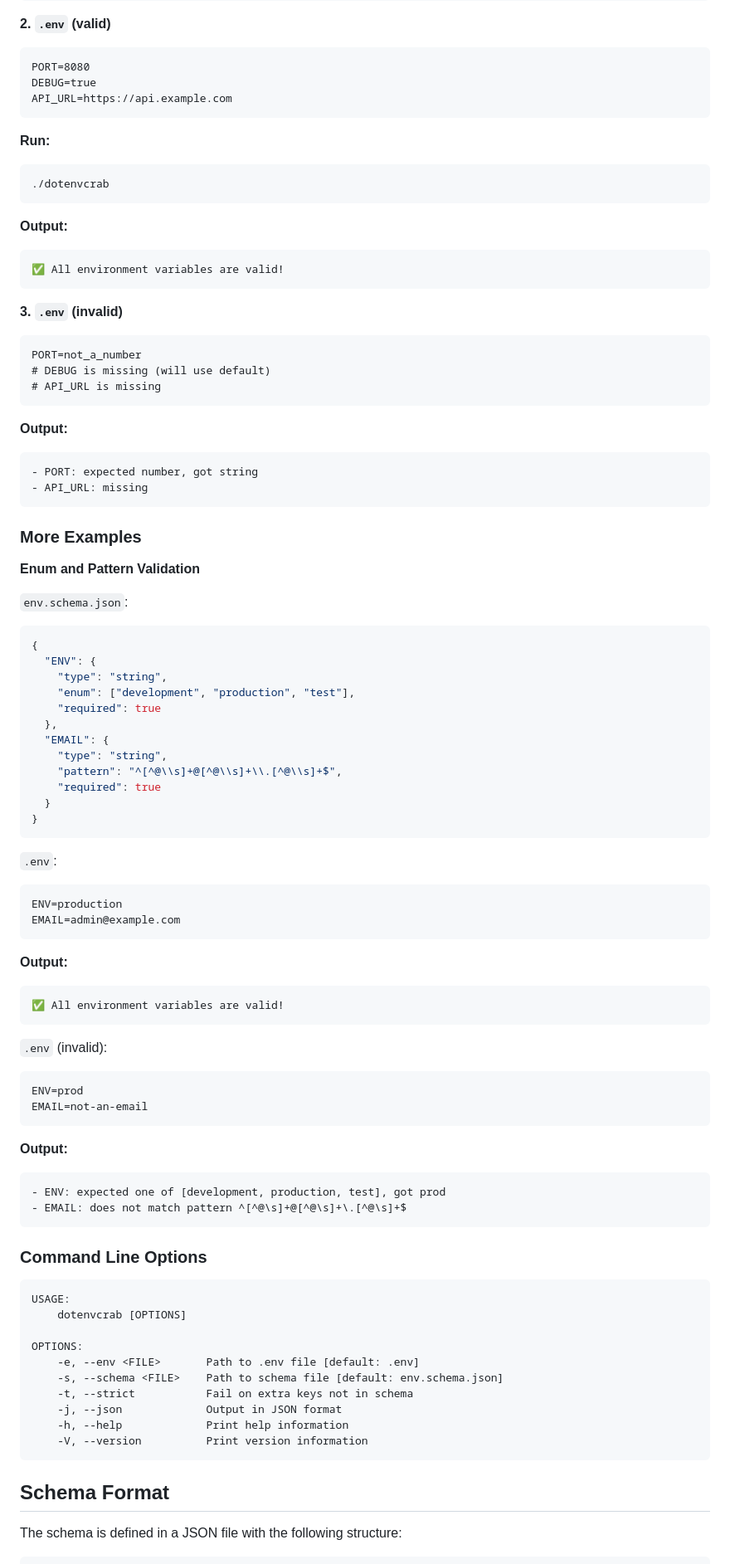
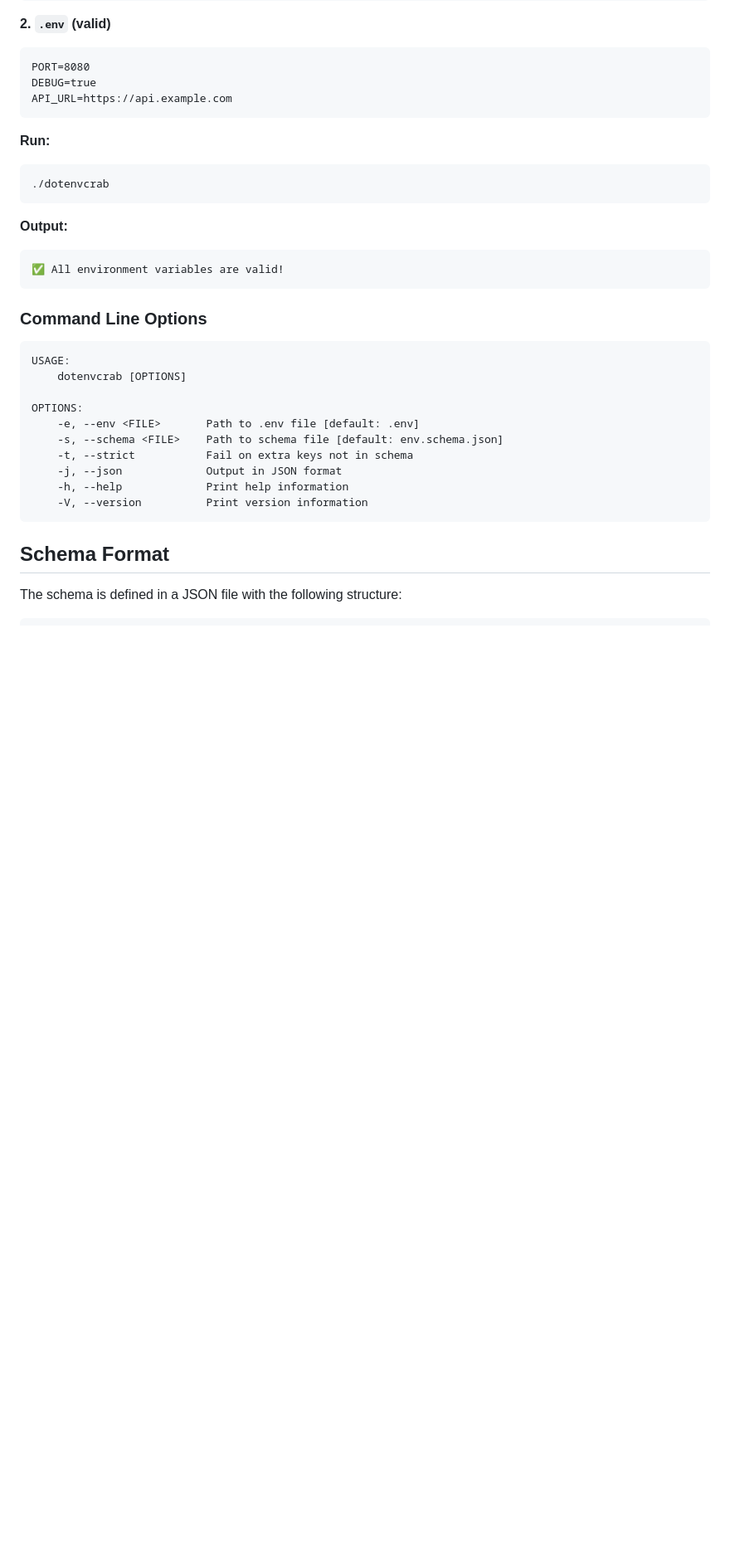
Before and after one commit to Dali-Aissaoui/dotenvcrab, a Markdown page: README.md, the part around the change printed below. Shown: that part at 83% size. Drawn GitHub-style; blank space fills up the shorter version.

````diff
--- a/README.md
+++ b/README.md
@@ -220,69 +207,6 @@ API_URL=https://api.example.com
 
 ```
 ✅ All environment variables are valid!
-```
-
-**3. `.env` (invalid)**
-
-```
-PORT=not_a_number
-# DEBUG is missing (will use default)
-# API_URL is missing
-```
-
-**Output:**
-
-```
-- PORT: expected number, got string
-- API_URL: missing
-```
-
-### More Examples
-
-**Enum and Pattern Validation**
-
-`env.schema.json`:
-
-```json
-{
-  "ENV": {
-    "type": "string",
-    "enum": ["development", "production", "test"],
-    "required": true
-  },
-  "EMAIL": {
-    "type": "string",
-    "pattern": "^[^@\\s]+@[^@\\s]+\\.[^@\\s]+$",
-    "required": true
-  }
-}
-```
-
-`.env`:
-
-```
-ENV=production
-EMAIL=admin@example.com
-```
-
-**Output:**
-
-```
-✅ All environment variables are valid!
-```
-
-`.env` (invalid):
-
-```
-ENV=prod
-EMAIL=not-an-email
-```
-
-**Output:**
-
-```
-- ENV: expected one of [development, production, test], got prod
-- EMAIL: does not match pattern ^[^@\s]+@[^@\s]+\.[^@\s]+$
 ```
 
 ### Command Line Options
````
Also changed, not shown: other parts of README.md (+0 -15 lines).
